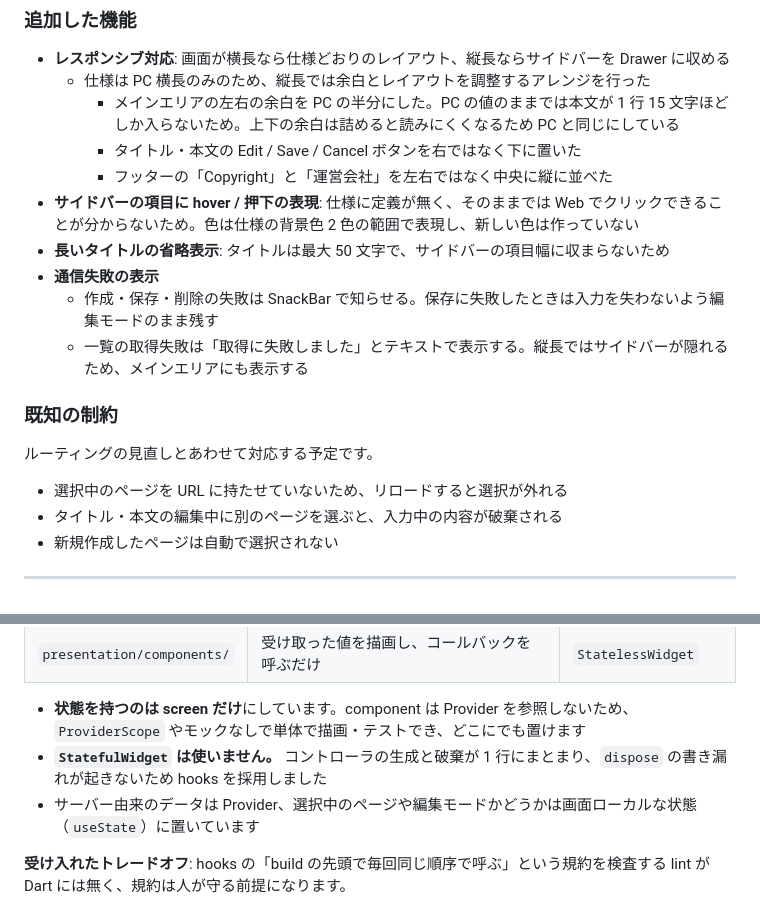
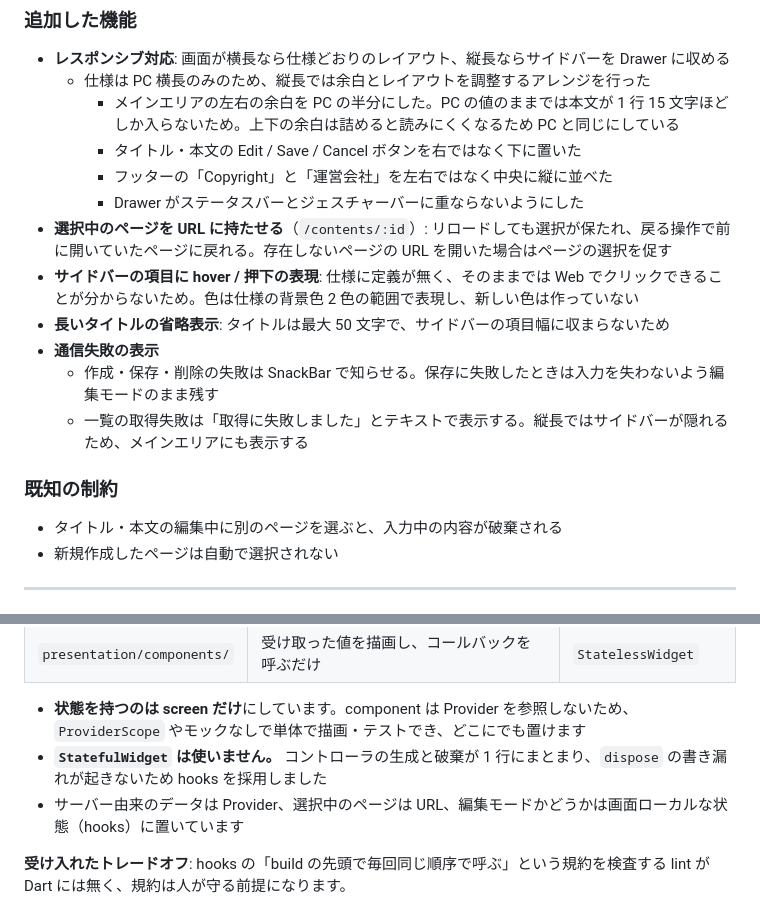
Before and after one commit to zzlazo/notebook-editor, a Markdown page: README.md, 2 parts joined by grey strips. Drawn GitHub-style.

Commit message:
docs: URL と Drawer の対応を README に書く
Co-Authored-By: Claude <noreply@anthropic.com>

```diff
--- a/README.md
+++ b/README.md
@@ -68,6 +68,8 @@ fvm flutter test
     - メインエリアの左右の余白を PC の半分にした。PC の値のままでは本文が 1 行 15 文字ほどしか入らないため。上下の余白は詰めると読みにくくなるため PC と同じにしている
     - タイトル・本文の Edit / Save / Cancel ボタンを右ではなく下に置いた
     - フッターの「Copyright」と「運営会社」を左右ではなく中央に縦に並べた
+    - Drawer がステータスバーとジェスチャーバーに重ならないようにした
+- **選択中のページを URL に持たせる**（`/contents/:id`）: リロードしても選択が保たれ、戻る操作で前に開いていたページに戻れる。存在しないページの URL を開いた場合はページの選択を促す
 - **サイドバーの項目に hover / 押下の表現**: 仕様に定義が無く、そのままでは Web でクリックできることが分からないため。色は仕様の背景色 2 色の範囲で表現し、新しい色は作っていない
 - **長いタイトルの省略表示**: タイトルは最大 50 文字で、サイドバーの項目幅に収まらないため
 - **通信失敗の表示**
@@ -76,9 +78,6 @@ fvm flutter test
 
 ### 既知の制約
 
-ルーティングの見直しとあわせて対応する予定です。
-
-- 選択中のページを URL に持たせていないため、リロードすると選択が外れる
 - タイトル・本文の編集中に別のページを選ぶと、入力中の内容が破棄される
 - 新規作成したページは自動で選択されない
 
@@ -137,7 +136,7 @@ ApiClient (Result<T>)    … HTTP の作法だけを知る。Content は知ら
 
 - **状態を持つのは screen だけ**にしています。component は Provider を参照しないため、`ProviderScope` やモックなしで単体で描画・テストでき、どこにでも置けます
 - **`StatefulWidget` は使いません。** コントローラの生成と破棄が 1 行にまとまり、`dispose` の書き漏れが起きないため hooks を採用しました
-- サーバー由来のデータは Provider、選択中のページや編集モードかどうかは画面ローカルな状態（`useState`）に置いています
+- サーバー由来のデータは Provider、選択中のページは URL、編集モードかどうかは画面ローカルな状態（hooks）に置いています
 
 **受け入れたトレードオフ**: hooks の「build の先頭で毎回同じ順序で呼ぶ」という規約を検査する lint が Dart には無く、規約は人が守る前提になります。
 
```
